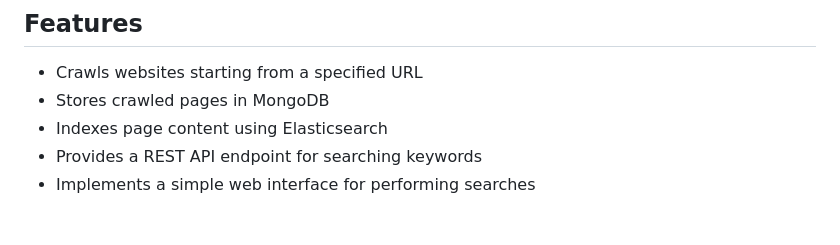
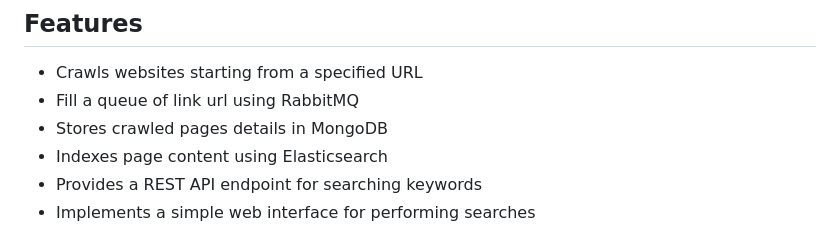
Before and after one commit to mderouet/ownsearch, a Markdown page: README.md, the part around the change. GitHub-like rendering.

```diff
--- a/README.md
+++ b/README.md
@@ -5,7 +5,8 @@ This project is a web crawler and search engine that crawls websites, indexes th
 ## Features
 
 - Crawls websites starting from a specified URL
-- Stores crawled pages in MongoDB
+- Fill a queue of link url using RabbitMQ
+- Stores crawled pages details in MongoDB
 - Indexes page content using Elasticsearch
 - Provides a REST API endpoint for searching keywords
 - Implements a simple web interface for performing searches
```
